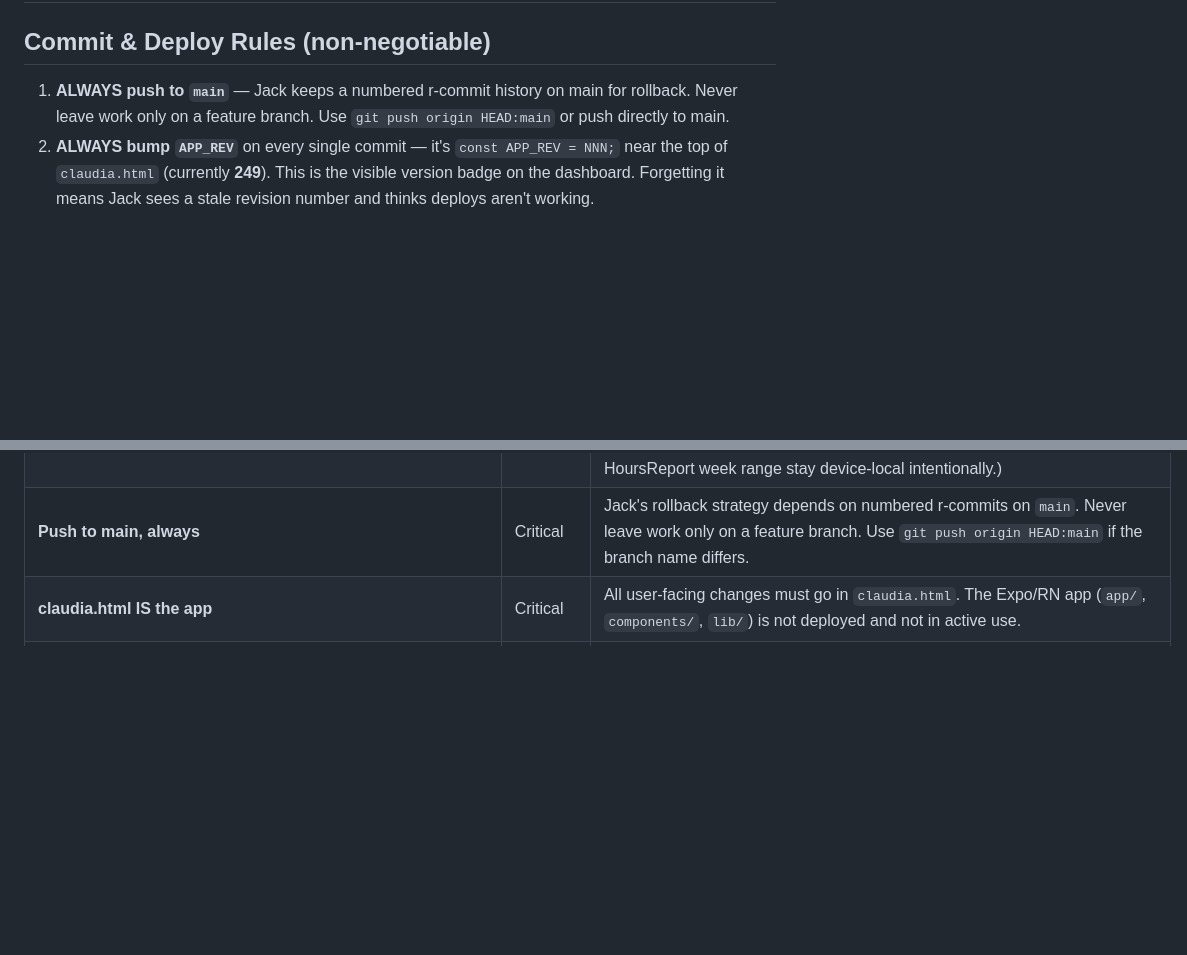
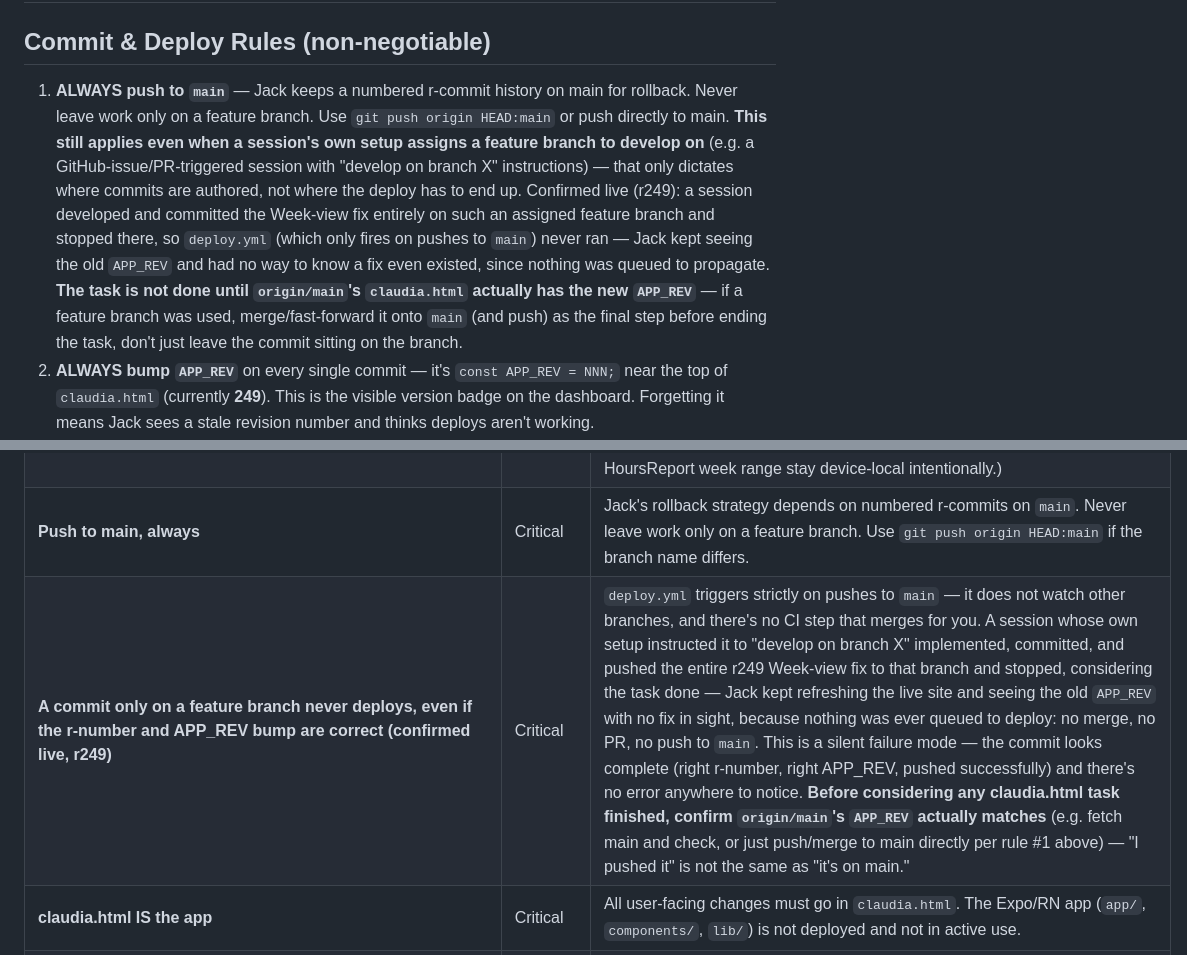
Before and after one commit to jvarmstrongiii-stick-it/thank-claudia, a Markdown page: CLAUDE.md, 2 parts joined by grey strips. Drawn GitHub-style; blank space fills up the shorter version.

Commit message:
Document the r249 feature-branch deploy gap in CLAUDE.md
A session developed and pushed the entire r249 fix to its assigned
feature branch and stopped, never merging to main -- deploy.yml only
fires on main, so nothing deployed and Jack kept seeing the stale
APP_REV with no visible error. Clarifies that "push to main" applies
regardless of what branch a session's own setup assigns for
development, and that the task isn't done until main's APP_REV
actually matches.

```diff
--- a/CLAUDE.md
+++ b/CLAUDE.md
@@ -4,7 +4,7 @@
 
 ## Commit & Deploy Rules (non-negotiable)
 
-1. **ALWAYS push to `main`** — Jack keeps a numbered r-commit history on main for rollback. Never leave work only on a feature branch. Use `git push origin HEAD:main` or push directly to main.
+1. **ALWAYS push to `main`** — Jack keeps a numbered r-commit history on main for rollback. Never leave work only on a feature branch. Use `git push origin HEAD:main` or push directly to main. **This still applies even when a session's own setup assigns a feature branch to develop on** (e.g. a GitHub-issue/PR-triggered session with "develop on branch X" instructions) — that only dictates where commits are authored, not where the deploy has to end up. Confirmed live (r249): a session developed and committed the Week-view fix entirely on such an assigned feature branch and stopped there, so `deploy.yml` (which only fires on pushes to `main`) never ran — Jack kept seeing the old `APP_REV` and had no way to know a fix even existed, since nothing was queued to propagate. **The task is not done until `origin/main`'s `claudia.html` actually has the new `APP_REV`** — if a feature branch was used, merge/fast-forward it onto `main` (and push) as the final step before ending the task, don't just leave the commit sitting on the branch.
 2. **ALWAYS bump `APP_REV`** on every single commit — it's `const APP_REV = NNN;` near the top of `claudia.html` (currently **249**). This is the visible version badge on the dashboard. Forgetting it means Jack sees a stale revision number and thinks deploys aren't working.
 3. **Set git identity before first commit** in each session: `git config user.email "noreply@anthropic.com" && git config user.name "Claude"`
 4. **Deploy takes ~1 minute** after push to main — GitHub Actions copies `claudia.html` → `dist/index.html` → `gh-pages` branch. If Jack says the version number is wrong, check `APP_REV` first before assuming a deploy issue.
@@ -516,6 +516,7 @@ EAS mobile builds are on hold. Do not assume any native build is current or runn
 | **Navigation prompt fires LAST in the In Route flow** | Medium | When selecting In Route, the leaving prompts chain: CREW CHECK → (LAST ONE OUT *or* SHOP ACTIVITY) → NAVIGATION. The "want directions?" prompt (`pendingMapsJob`) must always be last, so it is **carried** through the preceding prompts and only fired on their resolution — `pendingShopActivity.mapsJobId` and `lastLeaveJob.mapsJobId` (r166). Never `setPendingMapsJob` in the same pass as `setLastLeaveJob`/`setPendingShopActivity`, or the navigation sheet stacks on top instead of firing last. |
 | **All times are app-TZ (Philly), never device/UTC** | High | The whole app renders and constructs times in the configurable app timezone via `getAppTZ()` (localStorage `tmc_timezone`, default `America/New_York`, set in Settings). **Display:** `tzClock`/`fmtTimestamp` (h:mm AM/PM), `tzTimeHHMM` (24h), `dateISOInTZ`/`todayLocalISO` (date). **Construct from a picked wall time:** `zonedWallToISO(date, 'HH:MM')` and `zonedLocalInputToISO('YYYY-MM-DDTHH:MM')` (both interpret the input AS app-TZ → UTC instant). `todayISO()` is now an **alias for `todayLocalISO()`** (app-TZ), so every "today" is Philly. Never use `new Date(...).getHours()`/`setHours()`/`.toISOString().slice(0,10)`/`new Date(\`${d}T${t}\`)` for user-facing time/date — that reintroduces device/UTC drift (clock-out showing the wrong hour, scheduled times shifted, 8 PM day-rollover). Stored instants remain UTC ISO; only display/entry is zoned. (Coarse non-clock date math like the 60-day warranty countdown and HoursReport week range stay device-local intentionally.) |
 | **Push to main, always** | Critical | Jack's rollback strategy depends on numbered r-commits on `main`. Never leave work only on a feature branch. Use `git push origin HEAD:main` if the branch name differs. |
+| **A commit only on a feature branch never deploys, even if the r-number and APP_REV bump are correct (confirmed live, r249)** | Critical | `deploy.yml` triggers strictly on pushes to `main` — it does not watch other branches, and there's no CI step that merges for you. A session whose own setup instructed it to "develop on branch X" implemented, committed, and pushed the entire r249 Week-view fix to that branch and stopped, considering the task done — Jack kept refreshing the live site and seeing the old `APP_REV` with no fix in sight, because nothing was ever queued to deploy: no merge, no PR, no push to `main`. This is a silent failure mode — the commit looks complete (right r-number, right APP_REV, pushed successfully) and there's no error anywhere to notice. **Before considering any claudia.html task finished, confirm `origin/main`'s `APP_REV` actually matches** (e.g. fetch main and check, or just push/merge to main directly per rule #1 above) — "I pushed it" is not the same as "it's on main." |
 | **claudia.html IS the app** | Critical | All user-facing changes must go in `claudia.html`. The Expo/RN app (`app/`, `components/`, `lib/`) is not deployed and not in active use. |
 | **Bank a clock leg before resetting `legStartedAt`** | High | The daily total relies on `addTodayMs` being called for the finished leg at every transition that resets `legStartedAt` (`moveToInRoute`, `clockOut`). Reset the leg without banking and that time vanishes from TODAY'S TIME. In Route → On Site is the *same* leg — `flipToOnSite` must NOT reset `legStartedAt`. Never use the persisted `startedAt` for elapsed math (it survives across days → multi-day durations); use `legStartedAt`. |
 | **DB column names differ from Expo types** | Critical | Live DB uses `flow_type`, `current_status`, `scheduled_at`, `site_address` — NOT `job_type`, `status`, `scheduled_time`, `address`. Never use Expo app column names when writing queries for claudia.html. |
```
